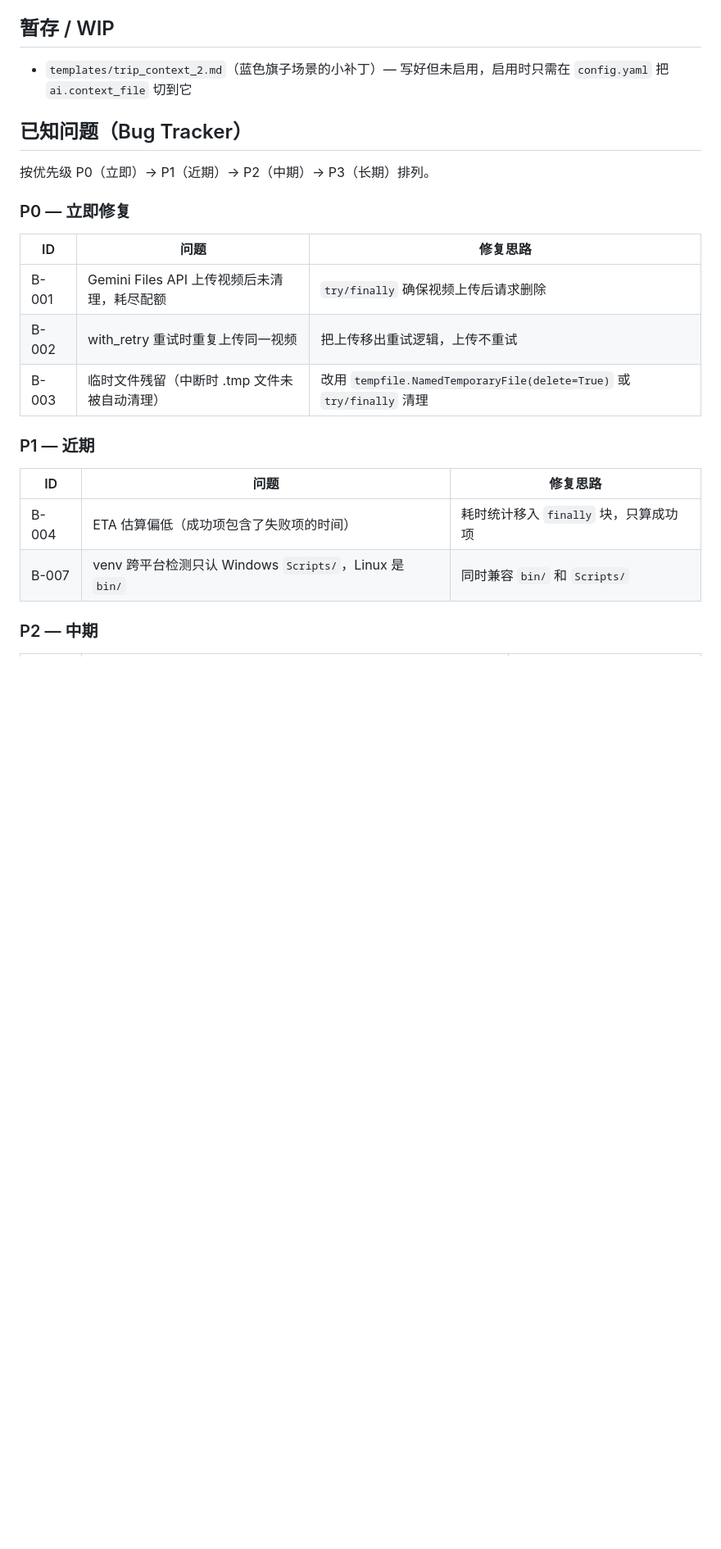
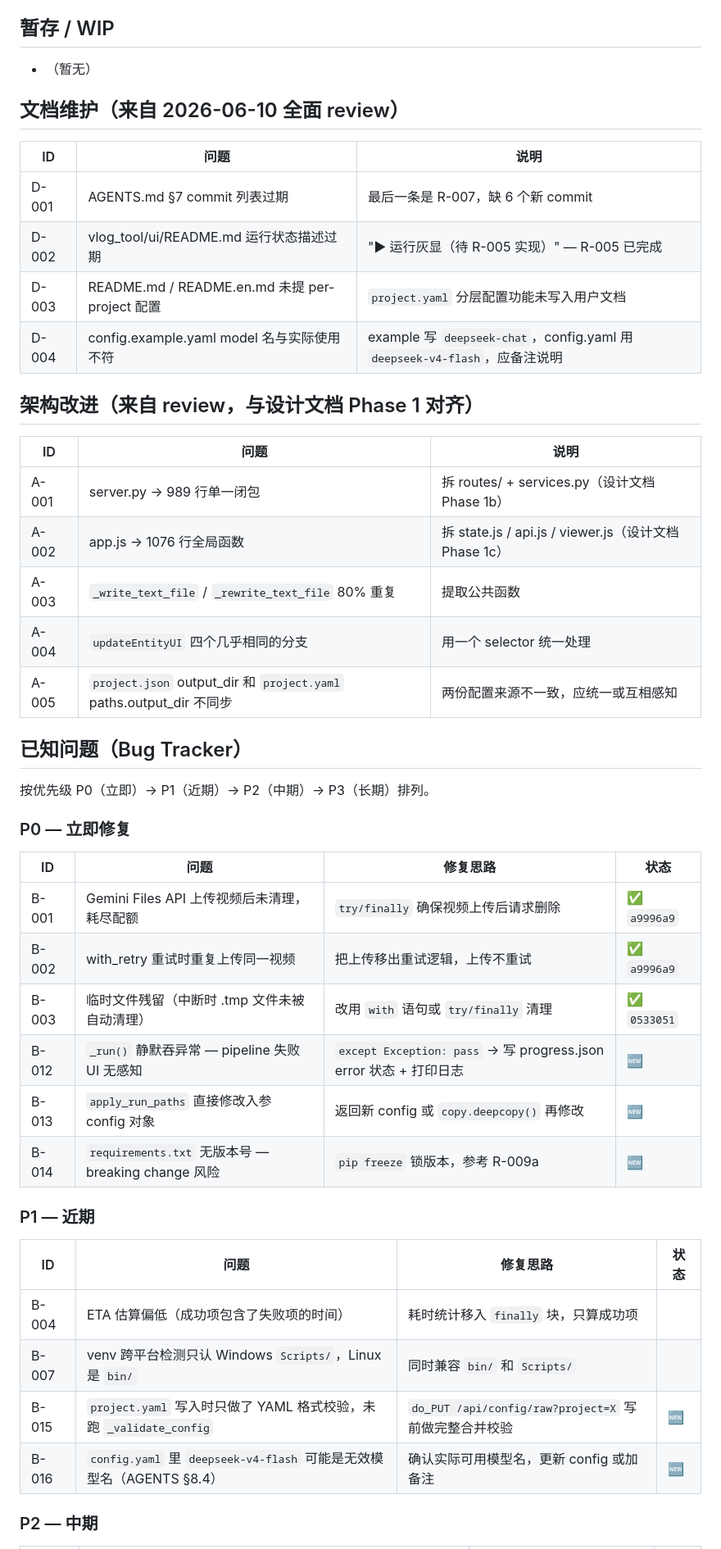
Before and after one commit to Leisurelybear/Clio, a Markdown page: ROADMAP.md, the part around one of its changes. Shown at 82% size. Rendered like a GitHub page; blank space fills up the shorter version.

```diff
--- a/ROADMAP.md
+++ b/ROADMAP.md
@@ -216,8 +216,26 @@ plan 是项目级产物，texts/voiceover 是视频级产物。提前把 sidebar
 
 ## 暂存 / WIP
 
-- `templates/trip_context_2.md`（蓝色旗子场景的小补丁）— 写好但未启用，启用时只需在
-  `config.yaml` 把 `ai.context_file` 切到它
+- （暂无）
+
+## 文档维护（来自 2026-06-10 全面 review）
+
+| ID | 问题 | 说明 |
+| --- | --- | --- |
+| D-001 | AGENTS.md §7 commit 列表过期 | 最后一条是 R-007，缺 6 个新 commit |
+| D-002 | vlog_tool/ui/README.md 运行状态描述过期 | "▶ 运行灰显（待 R-005 实现）" — R-005 已完成 |
+| D-003 | README.md / README.en.md 未提 per-project 配置 | `project.yaml` 分层配置功能未写入用户文档 |
+| D-004 | config.example.yaml model 名与实际使用不符 | example 写 `deepseek-chat`，config.yaml 用 `deepseek-v4-flash`，应备注说明 |
+
+## 架构改进（来自 review，与设计文档 Phase 1 对齐）
+
+| ID | 问题 | 说明 |
+| --- | --- | --- |
+| A-001 | server.py → 989 行单一闭包 | 拆 routes/ + services.py（设计文档 Phase 1b） |
+| A-002 | app.js → 1076 行全局函数 | 拆 state.js / api.js / viewer.js（设计文档 Phase 1c） |
+| A-003 | `_write_text_file` / `_rewrite_text_file` 80% 重复 | 提取公共函数 |
+| A-004 | `updateEntityUI` 四个几乎相同的分支 | 用一个 selector 统一处理 |
+| A-005 | `project.json` output_dir 和 `project.yaml` paths.output_dir 不同步 | 两份配置来源不一致，应统一或互相感知
 
 ## 已知问题（Bug Tracker）
 
@@ -225,18 +243,23 @@ plan 是项目级产物，texts/voiceover 是视频级产物。提前把 sidebar
 
 ### P0 — 立即修复
 
-| ID | 问题 | 修复思路 |
-| --- | --- | --- |
-| B-001 | Gemini Files API 上传视频后未清理，耗尽配额 | `try/finally` 确保视频上传后请求删除 |
-| B-002 | with_retry 重试时重复上传同一视频 | 把上传移出重试逻辑，上传不重试 |
-| B-003 | 临时文件残留（中断时 .tmp 文件未被自动清理） | 改用 `tempfile.NamedTemporaryFile(delete=True)` 或 `try/finally` 清理 |
+| ID | 问题 | 修复思路 | 状态 |
+| --- | --- | --- | --- |
+| B-001 | Gemini Files API 上传视频后未清理，耗尽配额 | `try/finally` 确保视频上传后请求删除 | ✅ `a9996a9` |
+| B-002 | with_retry 重试时重复上传同一视频 | 把上传移出重试逻辑，上传不重试 | ✅ `a9996a9` |
+| B-003 | 临时文件残留（中断时 .tmp 文件未被自动清理） | 改用 `with` 语句或 `try/finally` 清理 | ✅ `0533051` |
+| B-012 | `_run()` 静默吞异常 — pipeline 失败 UI 无感知 | `except Exception: pass` → 写 progress.json error 状态 + 打印日志 | 🆕 |
+| B-013 | `apply_run_paths` 直接修改入参 config 对象 | 返回新 config 或 `copy.deepcopy()` 再修改 | 🆕 |
+| B-014 | `requirements.txt` 无版本号 — breaking change 风险 | `pip freeze` 锁版本，参考 R-009a | 🆕 |
 
 ### P1 — 近期
 
-| ID | 问题 | 修复思路 |
-| --- | --- | --- |
-| B-004 | ETA 估算偏低（成功项包含了失败项的时间） | 耗时统计移入 `finally` 块，只算成功项 |
-| B-007 | venv 跨平台检测只认 Windows `Scripts/`，Linux 是 `bin/` | 同时兼容 `bin/` 和 `Scripts/` |
+| ID | 问题 | 修复思路 | 状态 |
+| --- | --- | --- | --- |
+| B-004 | ETA 估算偏低（成功项包含了失败项的时间） | 耗时统计移入 `finally` 块，只算成功项 | |
+| B-007 | venv 跨平台检测只认 Windows `Scripts/`，Linux 是 `bin/` | 同时兼容 `bin/` 和 `Scripts/` | |
+| B-015 | `project.yaml` 写入时只做了 YAML 格式校验，未跑 `_validate_config` | `do_PUT /api/config/raw?project=X` 写前做完整合并校验 | 🆕 |
+| B-016 | `config.yaml` 里 `deepseek-v4-flash` 可能是无效模型名（AGENTS §8.4） | 确认实际可用模型名，更新 config 或加备注 | 🆕 |
 
 ### P2 — 中期
 
```
Also changed, not shown: other parts of ROADMAP.md (+19 -10 lines).
